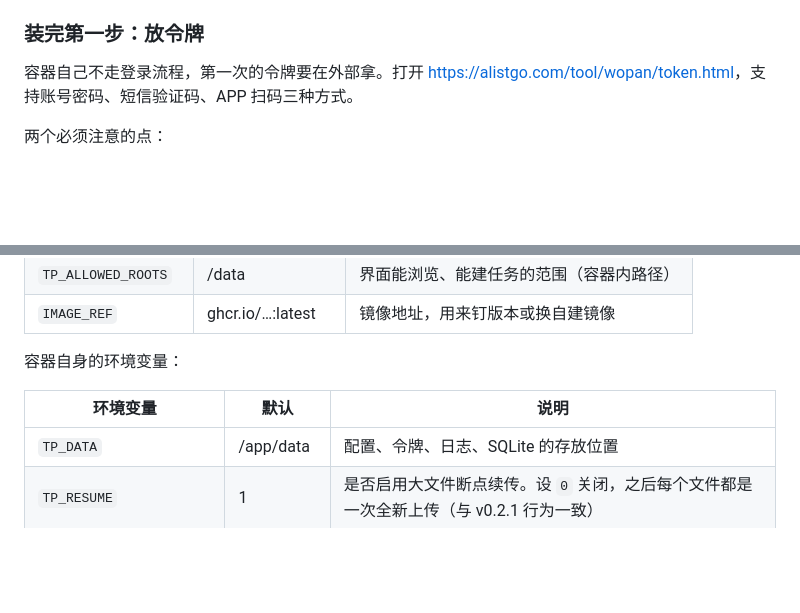
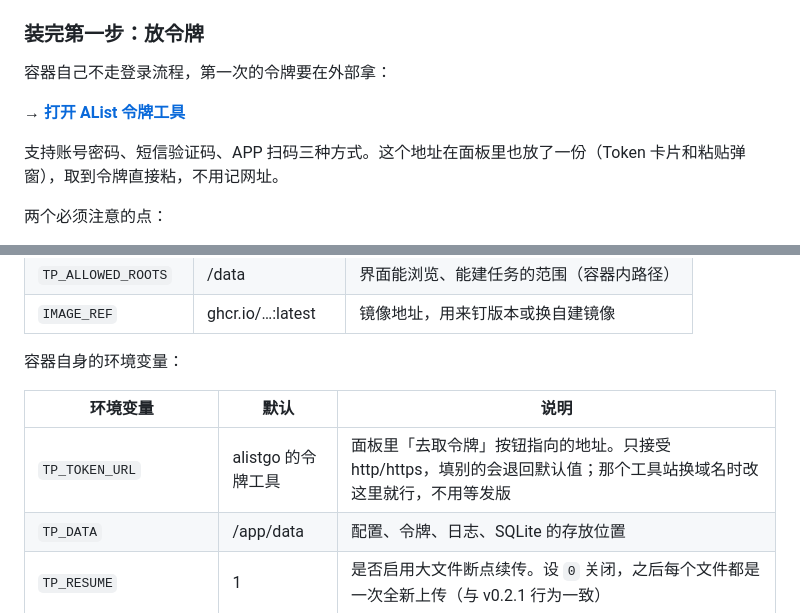
Before and after one commit to mingyangbest/tpbackup, a Markdown page: README.md, 2 parts joined by grey strips. Rendered like a GitHub page; blank space fills up the shorter version.

Commit message:
docs: 取令牌的地址做成正式链接，配置表补上 TP_TOKEN_URL

```diff
--- a/README.md
+++ b/README.md
@@ -70,7 +70,11 @@ docker compose -f docker-compose.build.yml up -d --build
 
 ### 装完第一步：放令牌
 
-容器自己不走登录流程，第一次的令牌要在外部拿。打开 <https://alistgo.com/tool/wopan/token.html>，支持账号密码、短信验证码、APP 扫码三种方式。
+容器自己不走登录流程，第一次的令牌要在外部拿：
+
+**→ [打开 AList 令牌工具](https://alistgo.com/tool/wopan/token.html)**
+
+支持账号密码、短信验证码、APP 扫码三种方式。这个地址在面板里也放了一份（Token 卡片和粘贴弹窗），取到令牌直接粘，不用记网址。
 
 两个必须注意的点：
 
@@ -179,6 +183,7 @@ compose 里的这几个变量从 `.env` 读，不起作用时先看 `.env` 在
 
 | 环境变量 | 默认 | 说明 |
 |---|---|---|
+| `TP_TOKEN_URL` | alistgo 的令牌工具 | 面板里「去取令牌」按钮指向的地址。只接受 http/https，填别的会退回默认值；那个工具站换域名时改这里就行，不用等发版 |
 | `TP_DATA` | /app/data | 配置、令牌、日志、SQLite 的存放位置 |
 | `TP_RESUME` | 1 | 是否启用大文件断点续传。设 `0` 关闭，之后每个文件都是一次全新上传（与 v0.2.1 行为一致） |
 | `TP_RESUME_MIN_SIZE` | 16777216 | 多大的文件才走断点续传（字节）。默认 16MiB；再小的文件本来就只有一两片，存会话只是多一次写盘 |
```
